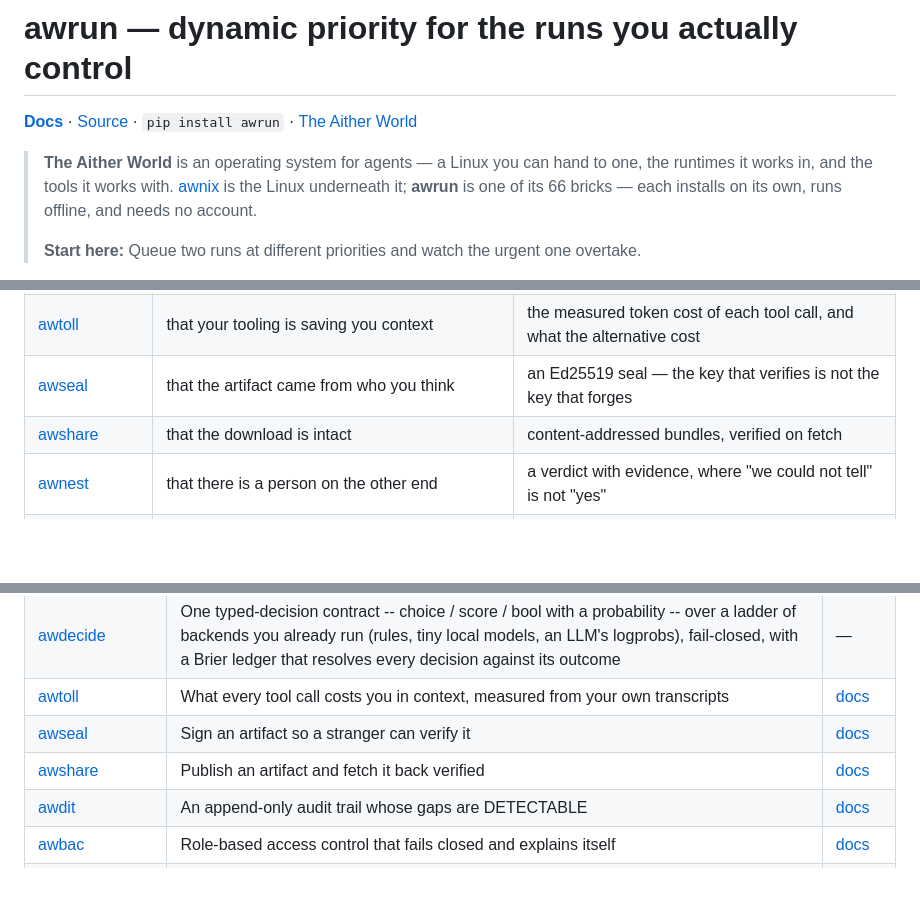
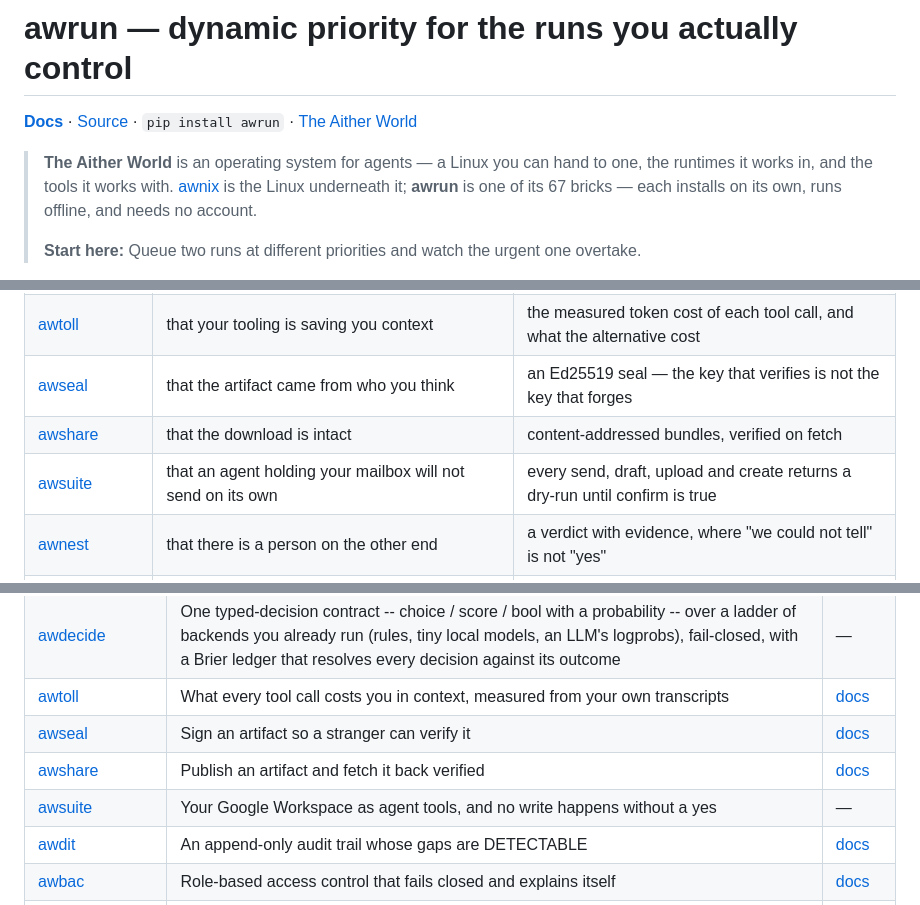
Before and after one commit to Aitherium/awrun, a Markdown page: README.md, 3 parts joined by grey strips. Rendered like a GitHub page; blank space fills up the shorter version.

Commit message:
chore(ecosystem): regenerate from the registry

```diff
--- a/README.md
+++ b/README.md
@@ -4,7 +4,7 @@
 
 **[Docs](https://aitherium.github.io/awrun/)**  ·  [Source](https://github.com/Aitherium/awrun)  ·  `pip install awrun`  ·  [The Aither World](https://aitherium.github.io/)
 
-> **The Aither World** is an operating system for agents — a Linux you can hand to one, the runtimes it works in, and the tools it works with. [awnix](https://github.com/Aitherium/awnix) is the Linux underneath it; **awrun** is one of its 66 bricks — each installs on its own, runs offline, and needs no account.
+> **The Aither World** is an operating system for agents — a Linux you can hand to one, the runtimes it works in, and the tools it works with. [awnix](https://github.com/Aitherium/awnix) is the Linux underneath it; **awrun** is one of its 67 bricks — each installs on its own, runs offline, and needs no account.
 >
 > **Start here:** Queue two runs at different priorities and watch the urgent one overtake.
 
@@ -201,6 +201,7 @@ Each installs on its own, works offline, and needs no account.
 | [awtoll](https://github.com/Aitherium/awtoll) | that your tooling is saving you context | the measured token cost of each tool call, and what the alternative cost |
 | [awseal](https://github.com/Aitherium/awseal) | that the artifact came from who you think | an Ed25519 seal — the key that verifies is not the key that forges |
 | [awshare](https://github.com/Aitherium/awshare) | that the download is intact | content-addressed bundles, verified on fetch |
+| [awsuite](https://github.com/Aitherium/awsuite) | that an agent holding your mailbox will not send on its own | every send, draft, upload and create returns a dry-run until confirm is true |
 | [awnest](https://github.com/Aitherium/awnest) | that there is a person on the other end | a verdict with evidence, where "we could not tell" is not "yes" |
 | [awrena](https://github.com/Aitherium/awrena) | a leaderboard someone can edit, and votes nobody counted | a scored duel with both answers kept, and a result bound to them |
 | [awnboard](https://github.com/Aitherium/awnboard) | a share link anyone who sees it can use | an invitation addressed to one person, for one gate, revocable |
@@ -266,6 +267,7 @@ Every repository here is public. Each publishes an `aither-manifest.json` beside
 | [awtoll](https://github.com/Aitherium/awtoll) | What every tool call costs you in context, measured from your own transcripts | [docs](https://aitherium.github.io/awtoll/) |
 | [awseal](https://github.com/Aitherium/awseal) | Sign an artifact so a stranger can verify it | [docs](https://aitherium.github.io/awseal/) |
 | [awshare](https://github.com/Aitherium/awshare) | Publish an artifact and fetch it back verified | [docs](https://aitherium.github.io/awshare/) |
+| [awsuite](https://github.com/Aitherium/awsuite) | Your Google Workspace as agent tools, and no write happens without a yes | — |
 | [awdit](https://github.com/Aitherium/awdit) | An append-only audit trail whose gaps are DETECTABLE | [docs](https://aitherium.github.io/awdit/) |
 | [awbac](https://github.com/Aitherium/awbac) | Role-based access control that fails closed and explains itself | [docs](https://aitherium.github.io/awbac/) |
 | [awiam](https://github.com/Aitherium/awiam) | Who is this caller? A directory and session store that fails honestly | [docs](https://aitherium.github.io/awiam/) |
```
